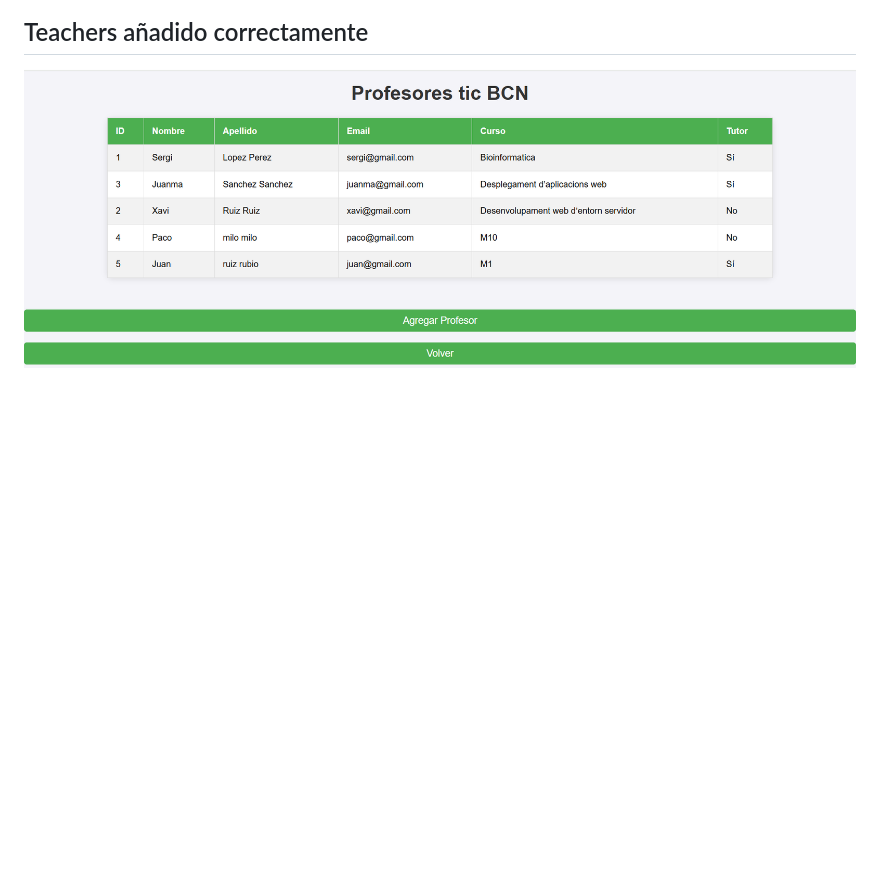
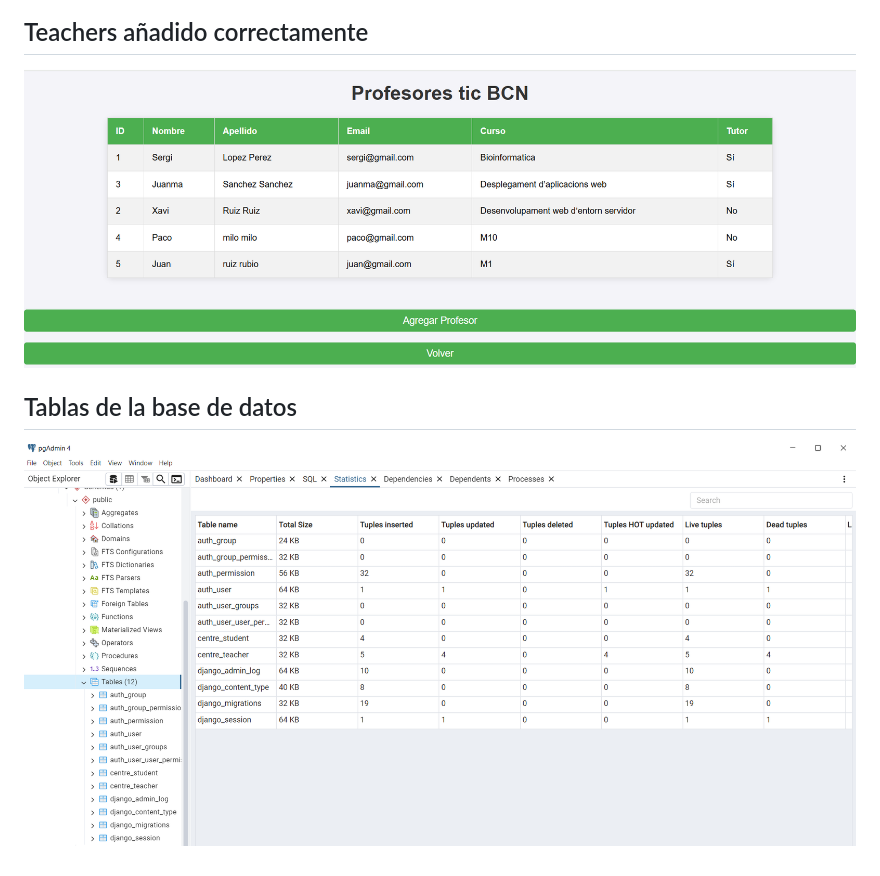
Before and after one commit to AndresSuarez2024/django_Andres, a Markdown page: README.md, the part around the change. Rendered like a GitHub page; pictures changed too: img/tablabbdd.PNG (added); blank space fills up the shorter version.

Commit message:
Readme actualizado

```diff
--- a/README.md
+++ b/README.md
@@ -22,4 +22,8 @@
 
 ## Teachers añadido correctamente
 
-![uvicorn](img/teachersAnadido.PNG)
+![teachersAdd](img/teachersAnadido.PNG)
+
+## Tablas de la base de datos
+
+![bbddTables](img/tablabbdd.PNG)
```
